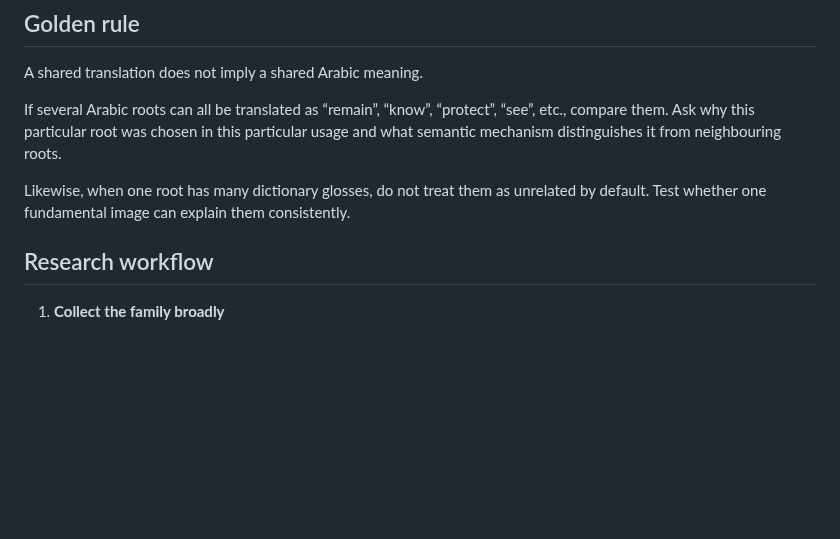
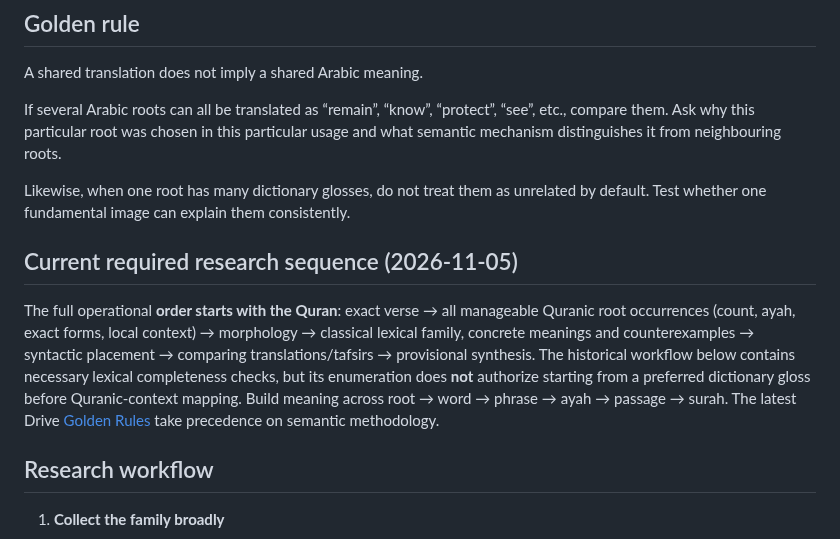
Before and after one commit to Nurilya97/quran-universe-preview, a Markdown page: ROOT_SEMANTIC_METHOD.md, the part around the change. Rendered like a GitHub page; blank space fills up the shorter version.

Commit message:
docs(quran): persist Quran-first hierarchy in ROOT_SEMANTIC_METHOD.md

```diff
--- a/ROOT_SEMANTIC_METHOD.md
+++ b/ROOT_SEMANTIC_METHOD.md
@@ -15,6 +15,10 @@ A shared translation does not imply a shared Arabic meaning.
 If several Arabic roots can all be translated as “remain”, “know”, “protect”, “see”, etc., compare them. Ask why this particular root was chosen in this particular usage and what semantic mechanism distinguishes it from neighbouring roots.
 
 Likewise, when one root has many dictionary glosses, do not treat them as unrelated by default. Test whether one fundamental image can explain them consistently.
+
+## Current required research sequence (2026-11-05)
+
+The full operational **order starts with the Quran**: exact verse → all manageable Quranic root occurrences (count, ayah, exact forms, local context) → morphology → classical lexical family, concrete meanings and counterexamples → syntactic placement → comparing translations/tafsirs → provisional synthesis. The historical workflow below contains necessary lexical completeness checks, but its enumeration does **not** authorize starting from a preferred dictionary gloss before Quranic-context mapping. Build meaning across root → word → phrase → ayah → passage → surah. The latest Drive [Golden Rules](https://drive.google.com/file/d/1hMV3igd_-TQmBCFe1cJp9vUeHGD2GwU1/view) take precedence on semantic methodology.
 
 ## Research workflow
 
```
